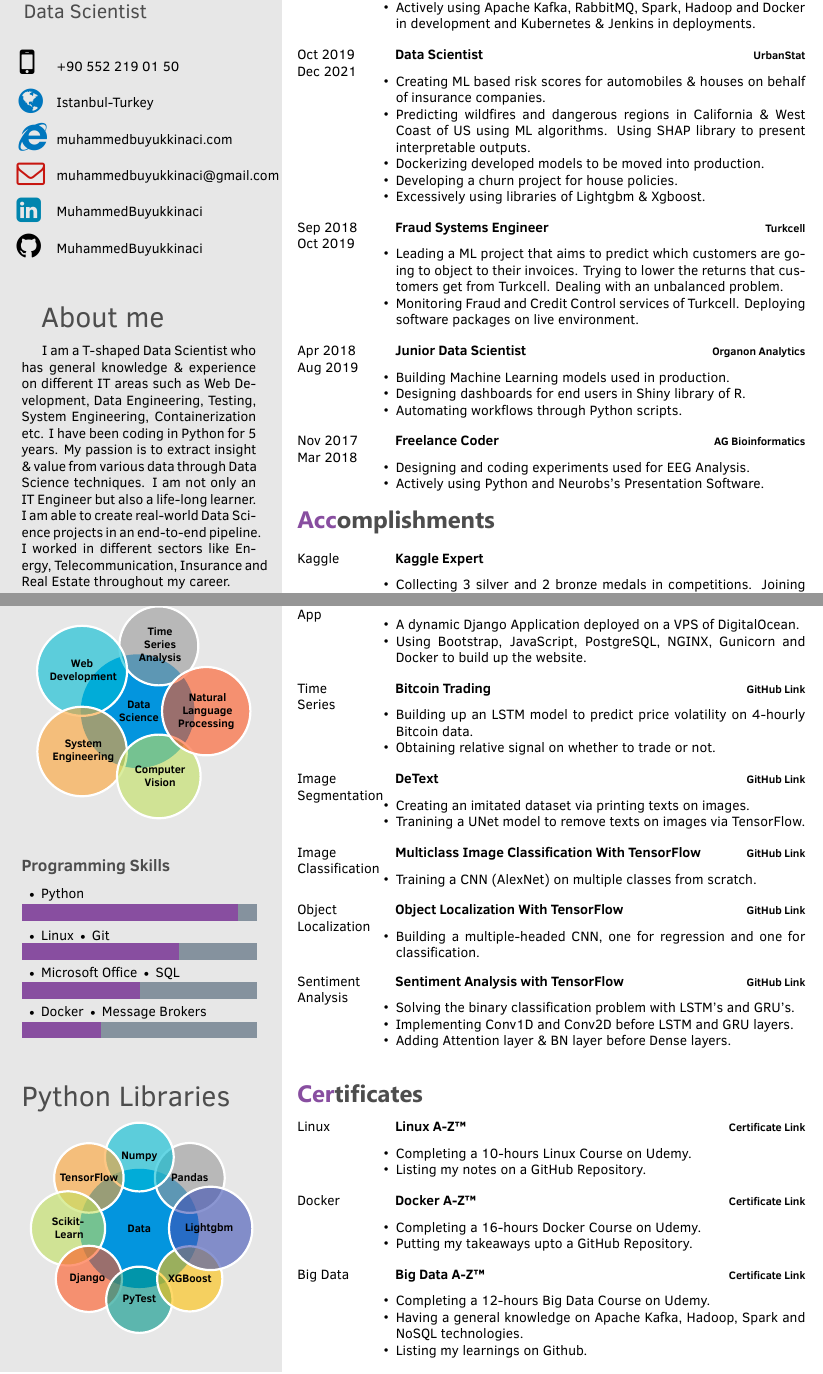
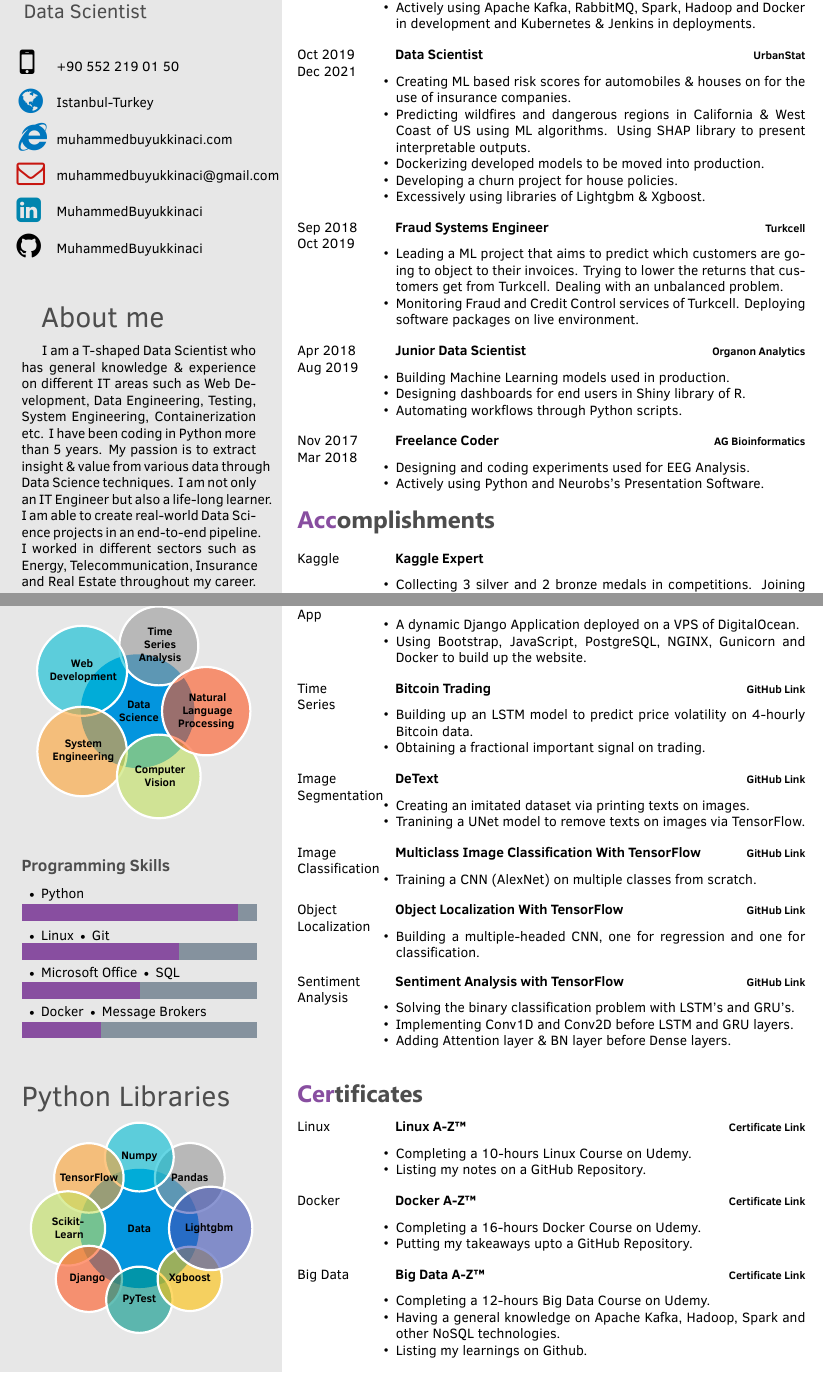
Before and after one commit to MuhammedBuyukkinaci/Data-Scientist-LaTeX-Resume-with-Photo, a LaTeX document (DS_tex_file.tex): two parts of pages 1 and 2 of 2, joined at a grey line, cut so that both start at the same text. Compiled offline with XeLaTeX.

Commit message:
Some fixes for writing

```diff
--- a/DS_tex_file.tex
+++ b/DS_tex_file.tex
@@ -26,7 +26,7 @@
 		\textbf{~~~~~Scikit-~~~~~~}\\\textbf{~~~Learn~~~},
 		\textbf{~~~Django~~~~},
 		\textbf{~~~~PyTest~~~~},
-        \textbf{~~XGBoost~~},
+        \textbf{~~Xgboost~~},
         \textbf{~~~~Lightgbm~~~~}
     }
 }
@@ -75,9 +75,9 @@
 \cvmail{muhammedbuyukkinaci@gmail.com} % Email address
 
 \aboutme{
-I am a T-shaped Data Scientist who has general knowledge \& experience on different IT areas such as Web Development, Data Engineering, Testing, System Engineering, Containerization etc. I have been coding in Python for 5 years. My passion is to extract insight \& value from various data through Data Science techniques. I am not only an IT Engineer but also a life-long learner. I am able to create real-world Data Science projects in an end-to-end pipeline. I worked in different sectors like Energy, Telecommunication, Insurance and Real Estate throughout my career. \newline
+I am a T-shaped Data Scientist who has general knowledge \& experience on different IT areas such as Web Development, Data Engineering, Testing, System Engineering, Containerization etc. I have been coding in Python more than 5 years. My passion is to extract insight \& value from various data through Data Science techniques. I am not only an IT Engineer but also a life-long learner. I am able to create real-world Data Science projects in an end-to-end pipeline. I worked in different sectors such as Energy, Telecommunication, Insurance and Real Estate throughout my career. \newline
 
-Speaking of my personality, I am an extrovert, open-minded \& ambitious person. I also have excellent communication skills. I am using my soft \& hard skills to be one of the best Data Scientist in the industry.
+Speaking of my personality, I am an extrovert, open-minded \& ambitious person. I also have excellent communication skills. I am using my soft \& hard skills to be one of the best Data Scientists in the industry.
 }
 
 % .
@@ -137,7 +137,7 @@
 		{\href{https://www.urbanstat.com/}{\textbf{UrbanStat}}}
 		{}
 		{\begin{itemize}
-			\item Creating ML based risk scores for automobiles \& houses on behalf of insurance companies.
+			\item Creating ML based risk scores for automobiles \& houses on for the use of insurance companies.
 			\item Predicting wildfires and dangerous regions in California \& West Coast of US using ML algorithms. Using SHAP library to present interpretable outputs.
 			\item Dockerizing developed models to be moved into production.
 			\item Developing a churn project for house policies.
@@ -255,7 +255,7 @@
 	{
 		{\begin{itemize}
 				\item Building up an LSTM model to predict price volatility on 4-hourly Bitcoin data.
-				\item Obtaining relative signal on whether to trade or not.
+				\item Obtaining a fractional important signal on trading.
 		\end{itemize}}
 	}
 	\\
@@ -354,7 +354,7 @@
 	{
 		{\begin{itemize}
 				\item Completing a 12-hours Big Data Course on Udemy.
-				\item Having a general knowledge on Apache Kafka, Hadoop, Spark and NoSQL technologies.
+				\item Having a general knowledge on Apache Kafka, Hadoop, Spark and other NoSQL technologies.
 				\item Listing my learnings on Github.
 		\end{itemize}}
 	}
```
Also changed, not shown: DS_tex_file.pdf, README.md, resume_with_photo_ss1.png, resume_with_photo_ss2.png.
